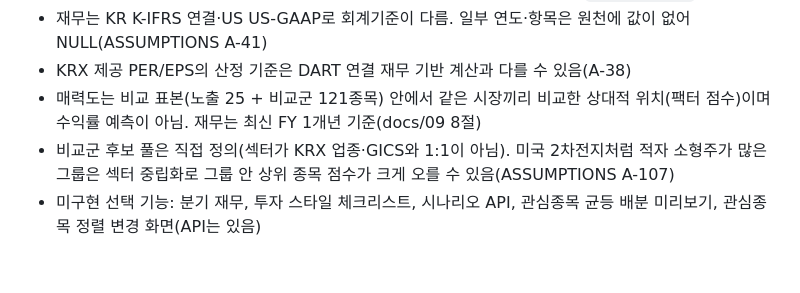
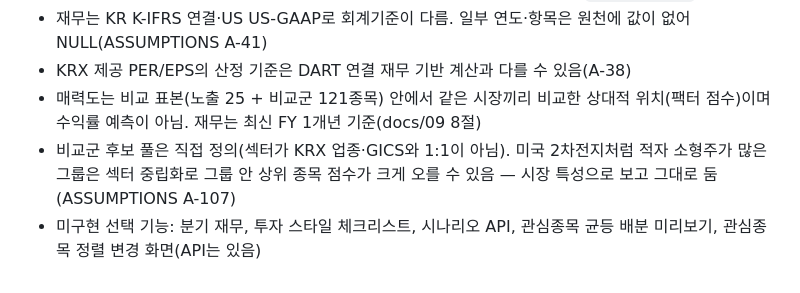
Before and after one commit to Hunseokc/ax_class_semiproject, a Markdown page: README.md, the part around the change. Drawn GitHub-style.

```diff
--- a/README.md
+++ b/README.md
@@ -171,5 +171,5 @@ pykrx·yfinance는 비공식 라이브러리로 사이트 변경 시 동작하
 - 재무는 KR K-IFRS 연결·US US-GAAP로 회계기준이 다름. 일부 연도·항목은 원천에 값이 없어 NULL(ASSUMPTIONS A-41)
 - KRX 제공 PER/EPS의 산정 기준은 DART 연결 재무 기반 계산과 다를 수 있음(A-38)
 - 매력도는 비교 표본(노출 25 + 비교군 121종목) 안에서 같은 시장끼리 비교한 상대적 위치(팩터 점수)이며 수익률 예측이 아님. 재무는 최신 FY 1개년 기준(docs/09 8절)
-- 비교군 후보 풀은 직접 정의(섹터가 KRX 업종·GICS와 1:1이 아님). 미국 2차전지처럼 적자 소형주가 많은 그룹은 섹터 중립화로 그룹 안 상위 종목 점수가 크게 오를 수 있음(ASSUMPTIONS A-107)
+- 비교군 후보 풀은 직접 정의(섹터가 KRX 업종·GICS와 1:1이 아님). 미국 2차전지처럼 적자 소형주가 많은 그룹은 섹터 중립화로 그룹 안 상위 종목 점수가 크게 오를 수 있음 — 시장 특성으로 보고 그대로 둠(ASSUMPTIONS A-107)
 - 미구현 선택 기능: 분기 재무, 투자 스타일 체크리스트, 시나리오 API, 관심종목 균등 배분 미리보기, 관심종목 정렬 변경 화면(API는 있음)
```
Also changed, not shown: docs/ASSUMPTIONS.md (+1 -1 lines), docs/screenshots/01_home.png, docs/screenshots/02_stocks.png, docs/screenshots/03_stock_detail.png, docs/screenshots/04_stock_detail_us.png, docs/screenshots/05_portfolio.png, docs/screenshots/09_add_modal.png, 6 other files.
